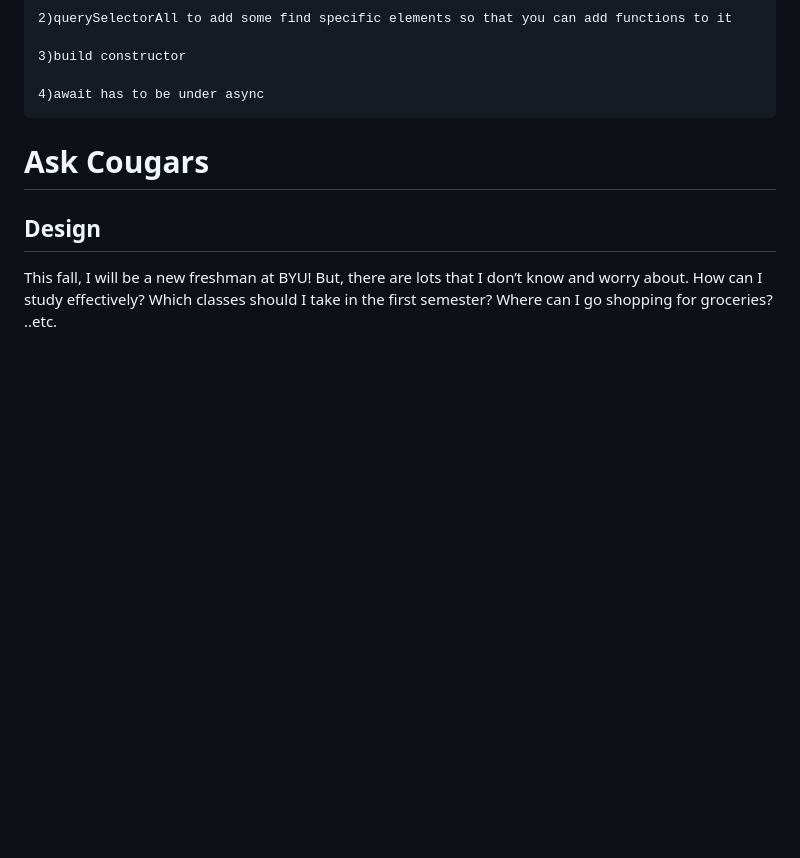
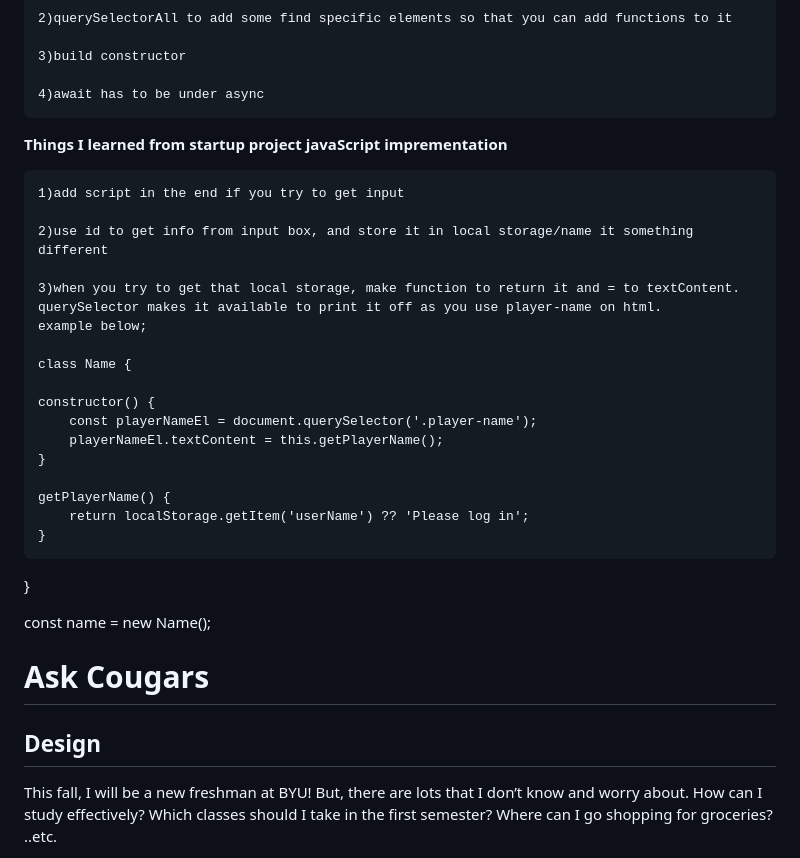
Before and after one commit to yks808/askCourgars, a Markdown page: README.md, the part around the change. Drawn GitHub-style; blank space fills up the shorter version.

```diff
--- a/README.md
+++ b/README.md
@@ -99,6 +99,30 @@
 
     4)await has to be under async
 
+**Things I learned from startup project javaScript imprementation**
+
+    1)add script in the end if you try to get input
+
+    2)use id to get info from input box, and store it in local storage/name it something different
+
+    3)when you try to get that local storage, make function to return it and = to textContent.
+    querySelector makes it available to print it off as you use player-name on html.
+    example below;
+
+    class Name {
+
+    constructor() {
+        const playerNameEl = document.querySelector('.player-name');
+        playerNameEl.textContent = this.getPlayerName();
+    }
+
+    getPlayerName() {
+        return localStorage.getItem('userName') ?? 'Please log in';
+    }
+
+}
+
+const name = new Name();
 
 # Ask Cougars
 
```
